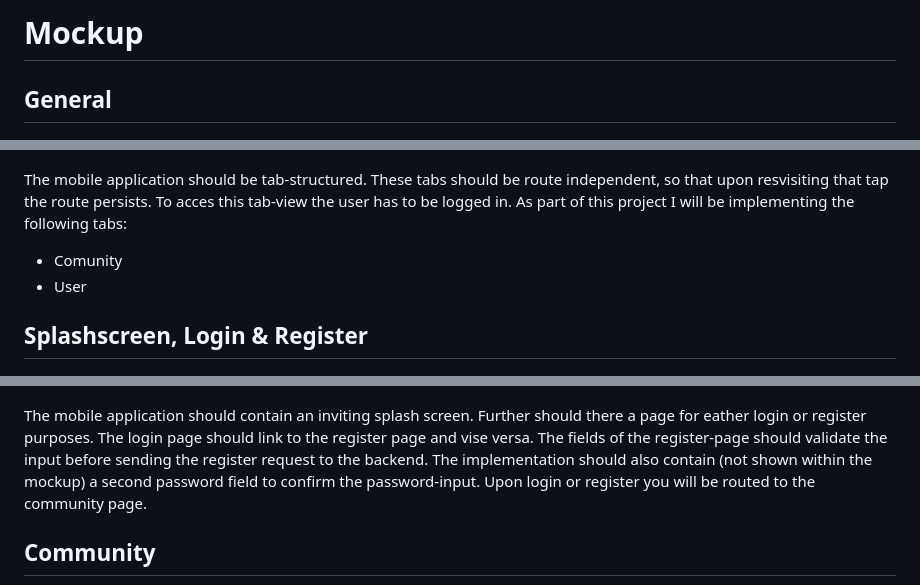
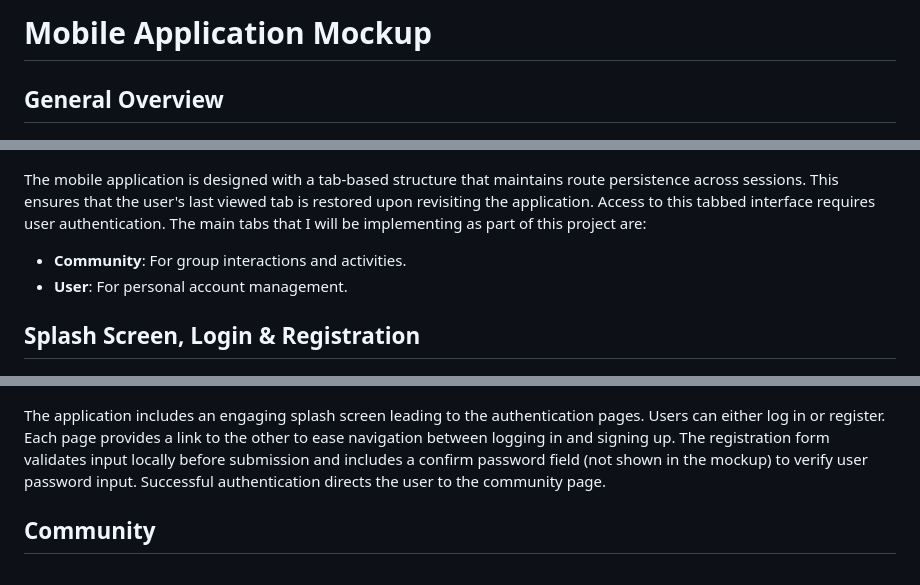
Before and after one commit to daniel-bernet/nhb-app-backend, a Markdown page: documentation/frontend/mockup.md, 3 parts joined by grey strips. Rendered like a GitHub page.

```diff
--- a/documentation/frontend/mockup.md
+++ b/documentation/frontend/mockup.md
@@ -1,19 +1,19 @@
-# Mockup
+# Mobile Application Mockup
 
-## General
+## General Overview
 
 ![General tab overview](./mockup-assets/general-tab-overview.png)
 
-The mobile application should be tab-structured. These tabs should be route independent, so that upon resvisiting that tap the route persists. To acces this tab-view the user has to be logged in. As part of this project I will be implementing the following tabs:
+The mobile application is designed with a tab-based structure that maintains route persistence across sessions. This ensures that the user's last viewed tab is restored upon revisiting the application. Access to this tabbed interface requires user authentication. The main tabs that I will be implementing as part of this project are:
 
-- Comunity
-- User
+- **Community**: For group interactions and activities.
+- **User**: For personal account management.
 
-## Splashscreen, Login & Register
+## Splash Screen, Login & Registration
 
 ![Splashscreen, Login- & Registerpage](./mockup-assets/splashScreen-login-register.png)
 
-The mobile application should contain an inviting splash screen. Further should there a page for eather login or register purposes. The login page should link to the register page and vise versa. The fields of the register-page should validate the input before sending the register request to the backend. The implementation should also contain (not shown within the mockup) a second password field to confirm the password-input. Upon login or register you will be routed to the community page.
+The application includes an engaging splash screen leading to the authentication pages. Users can either log in or register. Each page provides a link to the other to ease navigation between logging in and signing up. The registration form validates input locally before submission and includes a confirm password field (not shown in the mockup) to verify user password input. Successful authentication directs the user to the community page.
 
 ## Community
 
```
Also changed, not shown: other parts of documentation/frontend/mockup.md (+26 -17 lines), documentation/concept/concept.md (+8 -5 lines), documentation/frontend/frontend-documentation.md (added, +3 -0 lines), documentation/nomenclature.md (deleted, +0 -14 lines), documentation/frontend/frontend.md (deleted), documentation/frontend/mockup-assets/user-mainPage.png, 1 other file.
